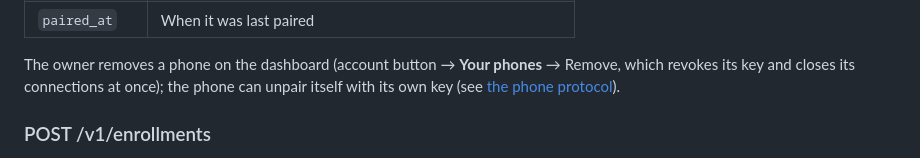
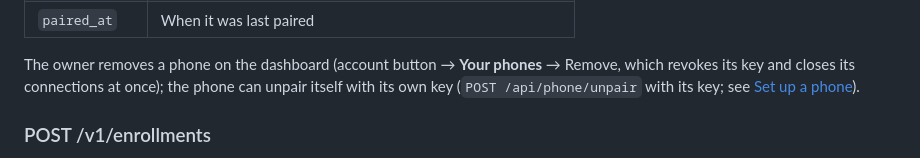
Before and after one commit to andkhong/openphone, a Markdown page: docs/api.md, the part around the change. Drawn GitHub-style.

Commit message:
Docs: link the public setup page from the API reference
Co-Authored-By: Claude Opus 5.5 <noreply@anthropic.com>

```diff
--- a/docs/api.md
+++ b/docs/api.md
@@ -191,7 +191,7 @@ aren't listed).
 
 The owner removes a phone on the dashboard (account button → **Your phones** → Remove, which
 revokes its key and closes its connections at once); the phone can unpair itself with its own key
-(see [the phone protocol](phone-protocol.md#26-pairing-and-unpairing-accounts-mode)).
+(`POST /api/phone/unpair` with its key; see [Set up a phone](phone-setup.md)).
 
 ### POST /v1/enrollments
 
```
